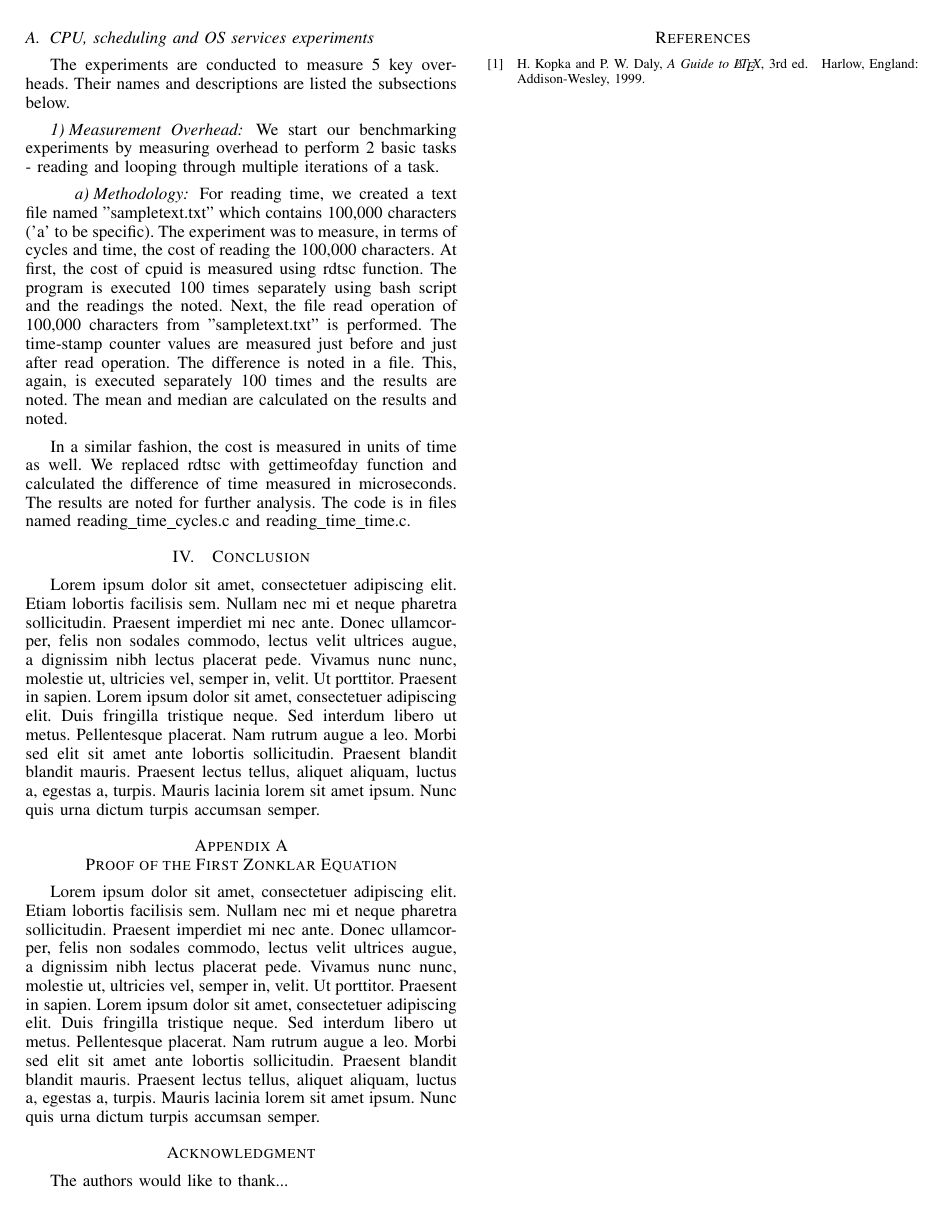
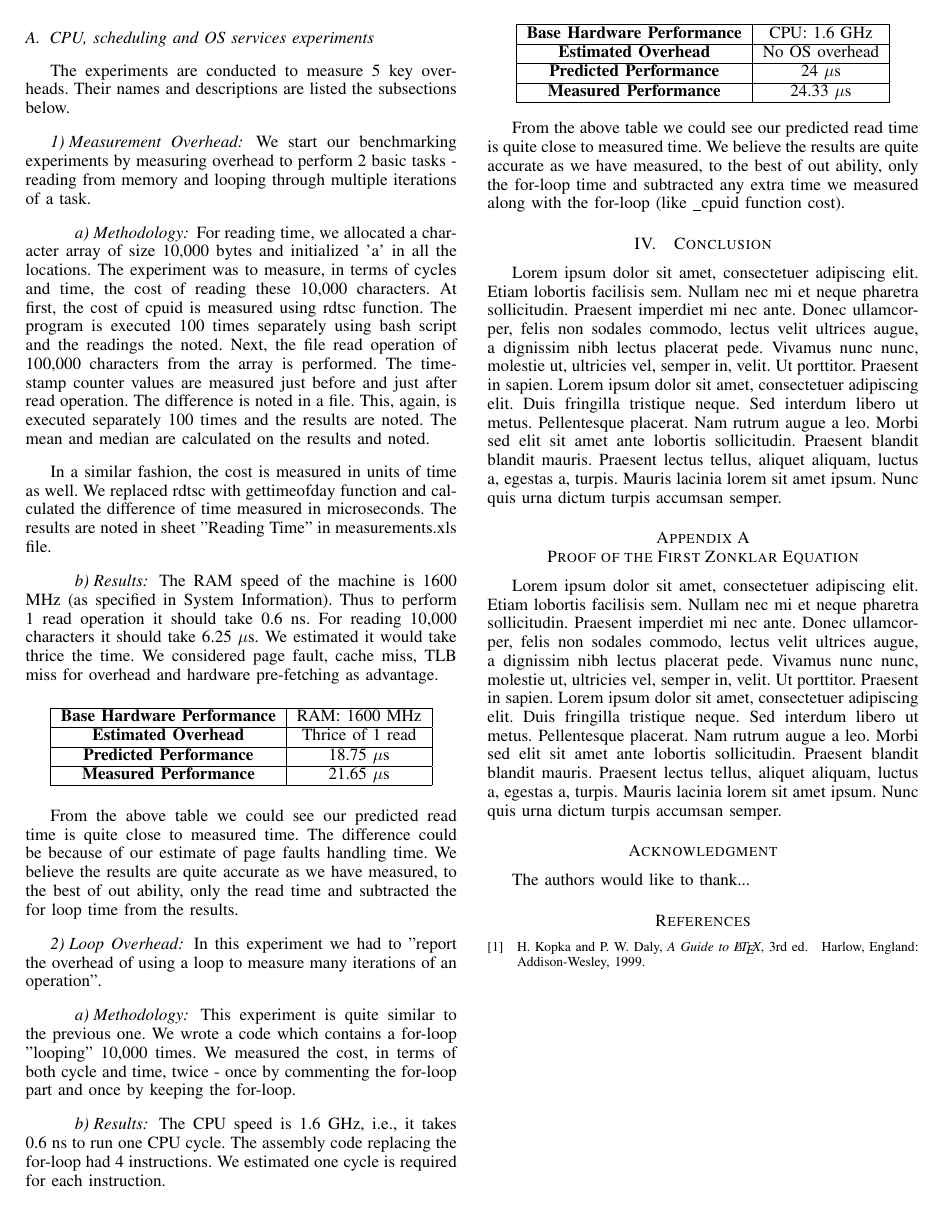
Before and after one commit to anubhabMajumdar/System-Performance-Analysis, a LaTeX paper (csc-501-project-1/Paper/OS_project1_report.tex): page 2 of 2. Compiled offline with pdfLaTeX.

Commit message:
paper till loop

```diff
--- a/csc-501-project-1/Paper/OS_project1_report.tex
+++ b/csc-501-project-1/Paper/OS_project1_report.tex
@@ -217,6 +217,7 @@
 % *** ALIGNMENT PACKAGES ***
 %
 \usepackage{array}
+\usepackage{tabu}
 % Frank Mittelbach's and David Carlisle's array.sty patches and improves
 % the standard LaTeX2e array and tabular environments to provide better
 % appearance and additional user controls. As the default LaTeX2e table
@@ -475,12 +478,79 @@ The experiments are conducted to measure 5 key overheads. Their names and descri
 
 \subsubsection{Measurement Overhead}
 
-We start our benchmarking experiments by measuring overhead to perform 2 basic tasks - reading and looping through multiple iterations of a task.
+We start our benchmarking experiments by measuring overhead to perform 2 basic tasks - reading from memory and looping through multiple iterations of a task.
 
 \paragraph{Methodology}
 
-For reading time, we created a text file named "sampletext.txt" which contains 100,000 characters ('a' to be specific). The experiment was to measure, in terms of cycles and time, the cost of reading the 100,000 characters. At first, the cost of cpuid is measured using rdtsc function. The program is executed 100 times separately using bash script and the readings the noted. Next, the file read operation of 100,000 characters from "sampletext.txt" is performed. The time-stamp counter values are measured just before and just after read operation. The difference is noted in a file. This, again, is executed separately 100 times and the results are noted. The mean and median are calculated on the results and noted.
-\par In a similar fashion, the cost is measured in units of time as well. We replaced rdtsc with gettimeofday function and calculated the difference of time measured in microseconds. The results are noted for further analysis. The code is in files named reading\_time\_cycles.c and reading\_time\_time.c.
+For reading time, we allocated a character array of size 10,000 bytes and initialized 'a' in all the locations. The experiment was to measure, in terms of cycles and time, the cost of reading these 10,000 characters. At first, the cost of cpuid is measured using rdtsc function. The program is executed 100 times separately using bash script and the readings the noted. Next, the file read operation of 100,000 characters from the array is performed. The time-stamp counter values are measured just before and just after read operation. The difference is noted in a file. This, again, is executed separately 100 times and the results are noted. The mean and median are calculated on the results and noted.
+\par In a similar fashion, the cost is measured in units of time as well. We replaced rdtsc with gettimeofday function and calculated the difference of time measured in microseconds. The results are noted in sheet "Reading Time" in measurements.xls file.
+
+\paragraph{Results}
+
+The RAM speed of the machine is 1600 MHz (as specified in System Information).
+Thus to perform 1 read operation it should take 0.6 ns.
+For reading 10,000 characters it should take 6.25 $\mu$s.
+We estimated it would take thrice the time. We considered page fault, cache miss, TLB miss for overhead and hardware pre-fetching as advantage.
+
+\begin{center}
+\begin{tabular}{ |c|c| }
+  \hline
+  \textbf{Base Hardware Performance} & RAM: 1600 MHz \\
+  \hline
+  \textbf{Estimated Overhead} &  Thrice of 1 read \\
+  \hline
+  \textbf{Predicted Performance} & 18.75 $\mu$s \\
+  \hline
+  \textbf{Measured Performance} & 21.65 $\mu$s \\
+  \hline
+\end{tabular}
+\end{center}
+
+From the above table we could see our predicted read time is quite close to measured time. The difference could be because of our estimate of page faults handling time.
+We believe the results are quite accurate as we have measured, to the best of out ability, only the read time and subtracted the for loop time from the results.
+
+% ------------------------------------------------------------------------------------------
+
+\subsubsection{Loop Overhead}
+
+In this experiment we had to "report the overhead of using a loop to measure many iterations of an operation".
+
+\paragraph{Methodology}
+
+This experiment is quite similar to the previous one. We wrote a code which contains a for-loop "looping" 10,000 times. We measured the cost, in terms of both cycle and time, twice - once by commenting the for-loop part and once by keeping the for-loop.
+
+\paragraph{Results}
+
+The CPU speed is 1.6 GHz, i.e., it takes 0.6 ns to run one CPU cycle. The assembly code replacing the for-loop had 4 instructions. We estimated one cycle is required for each instruction.
+
+\begin{center}
+\begin{tabular}{ |c|c| }
+  \hline
+  \textbf{Base Hardware Performance} & CPU: 1.6 GHz \\
+  \hline
+  \textbf{Estimated Overhead} &  No OS overhead \\
+  \hline
+  \textbf{Predicted Performance} & 24 $\mu$s \\
+  \hline
+  \textbf{Measured Performance} & 24.33 $\mu$s \\
+  \hline
+\end{tabular}
+\end{center}
+
+From the above table we could see our predicted read time is quite close to measured time.
+We believe the results are quite accurate as we have measured, to the best of out ability, only the for-loop time and subtracted any extra time we measured along with the for-loop (like $\_$cpuid function cost).
+
+
+
+
+
+
+
+
+
+% ------------------------------------------------------------------------------------------
+
+
 
 
 % needed in second column of first page if using \IEEEpubid
```
Also changed, not shown: csc-501-project-1/Paper/OS_project1_report.pdf, csc-501-project-1/Paper/OS_project1_report.tex (6 more changed lines), 2 other files.
